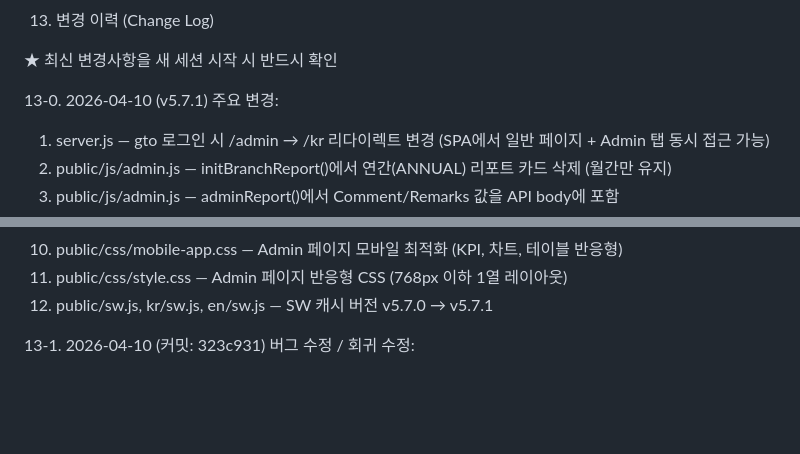
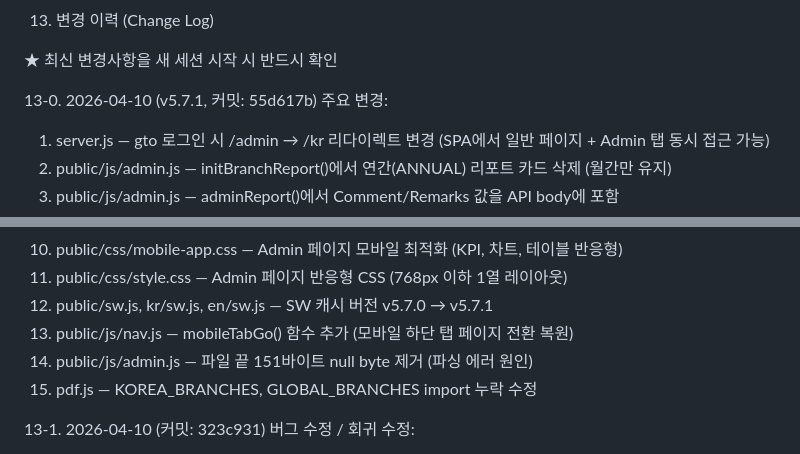
Before and after one commit to dstrictkorea/gto-error-dashboard, a Markdown page: CLAUDE.md, 2 parts joined by grey strips. Rendered like a GitHub page; blank space fills up the shorter version.

Commit message:
Update CLAUDE.md with v5.7.1 bug fixes
Co-Authored-By: Claude Opus 4.6 (1M context) <noreply@anthropic.com>

```diff
--- a/CLAUDE.md
+++ b/CLAUDE.md
@@ -359,7 +359,7 @@ Slack/Teams: 짧고 명확한 메시지, 이모지 최소화
 
 ★ 최신 변경사항을 새 세션 시작 시 반드시 확인
 
-13-0. 2026-04-10 (v5.7.1)
+13-0. 2026-04-10 (v5.7.1, 커밋: 55d617b)
 주요 변경:
 1. server.js — gto 로그인 시 /admin → /kr 리다이렉트 변경 (SPA에서 일반 페이지 + Admin 탭 동시 접근 가능)
 2. public/js/admin.js — initBranchReport()에서 연간(ANNUAL) 리포트 카드 삭제 (월간만 유지)
@@ -373,6 +373,9 @@ Slack/Teams: 짧고 명확한 메시지, 이모지 최소화
 10. public/css/mobile-app.css — Admin 페이지 모바일 최적화 (KPI, 차트, 테이블 반응형)
 11. public/css/style.css — Admin 페이지 반응형 CSS (768px 이하 1열 레이아웃)
 12. public/sw.js, kr/sw.js, en/sw.js — SW 캐시 버전 v5.7.0 → v5.7.1
+13. public/js/nav.js — mobileTabGo() 함수 추가 (모바일 하단 탭 페이지 전환 복원)
+14. public/js/admin.js — 파일 끝 151바이트 null byte 제거 (파싱 에러 원인)
+15. pdf.js — KOREA_BRANCHES, GLOBAL_BRANCHES import 누락 수정
 
 13-1. 2026-04-10 (커밋: 323c931)
 버그 수정 / 회귀 수정:
```
